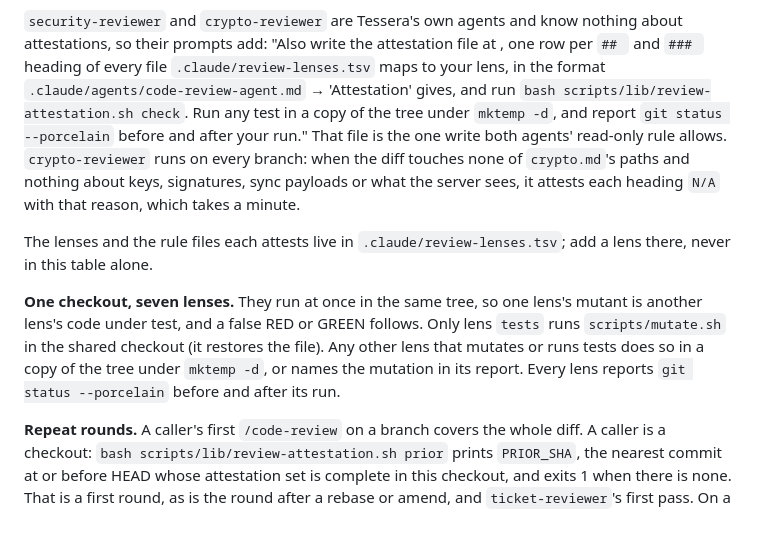
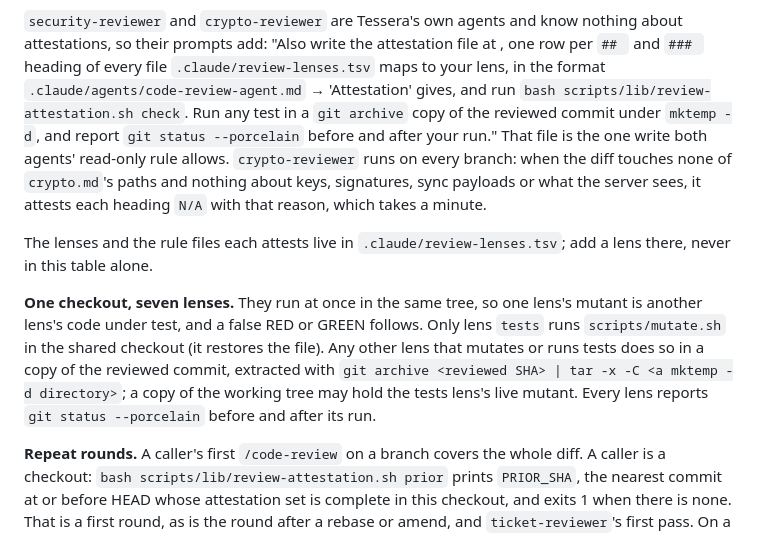
Before and after one commit to Vainnor/tessera, a Markdown page: .claude/commands/code-review.md, the part around the change. Rendered like a GitHub page.

Commit message:
chore(ci): take a review lens's test copy from the reviewed commit
A lens other than tests ran its tests in a copy of the working tree.
The lenses run at once, so that copy could hold the tests lens's live
mutant and give the same false RED or GREEN the rule exists to stop.
The copy now comes from git archive of the reviewed commit. The
"names the mutation in its report" option is gone, and the agent file
and the security and crypto prompt say the same thing as the command.

Relates to #31

```diff
--- a/.claude/commands/code-review.md
+++ b/.claude/commands/code-review.md
@@ -82,10 +82,10 @@ written them, as claims to check.
 attestations, so their prompts add: "Also write the attestation file at <path>, one row per `## `
 and `### ` heading of every file `.claude/review-lenses.tsv` maps to your lens, in the format
 `.claude/agents/code-review-agent.md` → 'Attestation' gives, and run
-`bash scripts/lib/review-attestation.sh check`. Run any test in a copy of the tree under
-`mktemp -d`, and report `git status --porcelain` before and after your run." That file is the one
-write both agents' read-only rule allows. `crypto-reviewer` runs on every branch: when the diff touches none of `crypto.md`'s
-paths and nothing about keys, signatures, sync payloads or what the server sees, it attests each
+`bash scripts/lib/review-attestation.sh check`. Run any test in a `git archive` copy of the
+reviewed commit under `mktemp -d`, and report `git status --porcelain` before and after your run."
+That file is the one write both agents' read-only rule allows. `crypto-reviewer` runs on every
+branch: when the diff touches none of `crypto.md`'s paths and nothing about keys, signatures, sync payloads or what the server sees, it attests each
 heading `N/A` with that reason, which takes a minute.
 
 The lenses and the rule files each attests live in `.claude/review-lenses.tsv`; add a lens there,
@@ -94,8 +94,9 @@ never in this table alone.
 **One checkout, seven lenses.** They run at once in the same tree, so one lens's mutant is another
 lens's code under test, and a false RED or GREEN follows. Only lens `tests` runs
 `scripts/mutate.sh` in the shared checkout (it restores the file). Any other lens that mutates or
-runs tests does so in a copy of the tree under `mktemp -d`, or names the mutation in its report.
-Every lens reports `git status --porcelain` before and after its run.
+runs tests does so in a copy of the reviewed commit, extracted with
+`git archive <reviewed SHA> | tar -x -C <a mktemp -d directory>`; a copy of the working tree may
+hold the tests lens's live mutant. Every lens reports `git status --porcelain` before and after its run.
 
 **Repeat rounds.** A caller's first `/code-review` on a branch covers the whole diff. A caller is a
 checkout: `bash scripts/lib/review-attestation.sh prior` prints `PRIOR_SHA`, the nearest commit at
```
Also changed, not shown: .claude/agents/code-review-agent.md (+3 -3 lines).
